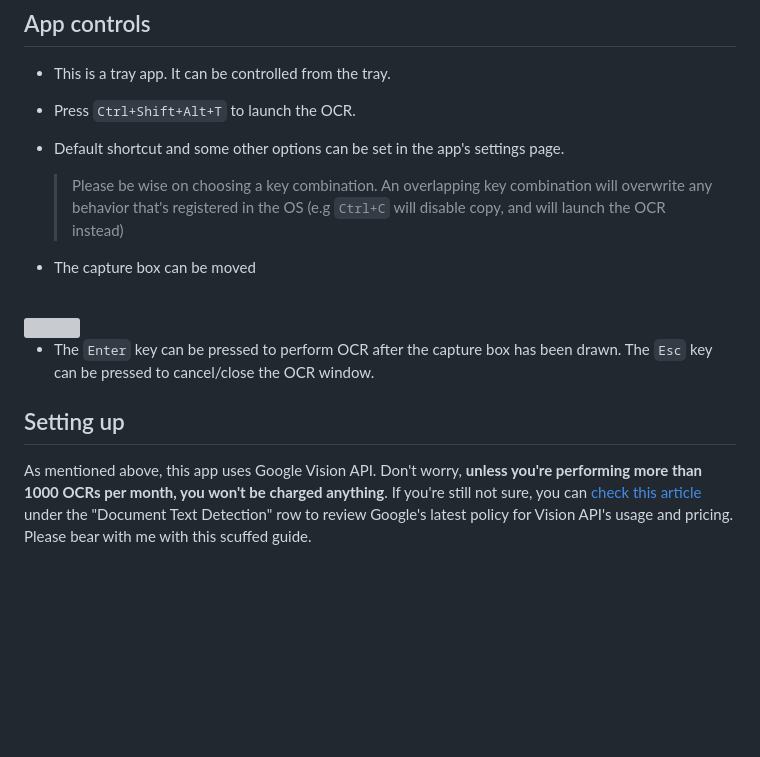
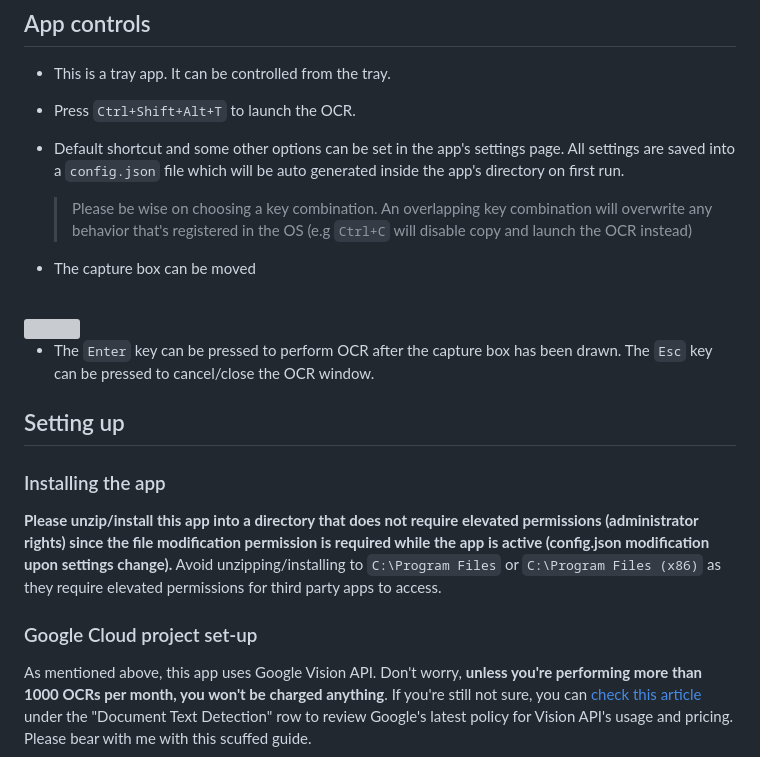
Before and after one commit to karelbondan/windows-ocr, a Markdown page: readme.md, the part around the change. GitHub-like rendering; blank space fills up the shorter version; grey boxes are pictures that could not be loaded.

```diff
--- a/readme.md
+++ b/readme.md
@@ -20,8 +20,8 @@ This is a fun project I did on my spare time. It was made to fulfill the need of
 
 - Press `Ctrl+Shift+Alt+T` to launch the OCR.
 
-- Default shortcut and some other options can be set in the app's settings page.
-  > Please be wise on choosing a key combination. An overlapping key combination will overwrite any behavior that's registered in the OS (e.g `Ctrl+C` will disable copy, and will launch the OCR instead)
+- Default shortcut and some other options can be set in the app's settings page. All settings are saved into a `config.json` file which will be auto generated inside the app's directory on first run.
+  > Please be wise on choosing a key combination. An overlapping key combination will overwrite any behavior that's registered in the OS (e.g `Ctrl+C` will disable copy and launch the OCR instead)
 
 - The capture box can be moved <br><br>
 <img src="https://lh3.googleusercontent.com/u/4/drive-viewer/AEYmBYQzGQ0xX2ytssDuYwjkTxDY9ENmhj6UKsTQvCygplVF6ZHW3RISvah_R9-LJAgBIfGdgY7gfdtLcxvblCpMvDCmN9zAWQ=w1920-h868" width="400">
@@ -29,6 +29,12 @@ This is a fun project I did on my spare time. It was made to fulfill the need of
 - The `Enter` key can be pressed to perform OCR after the capture box has been drawn. The `Esc` key can be pressed to cancel/close the OCR window.
 
 ## Setting up
+
+### Installing the app
+
+**Please unzip/install this app into a directory that does not require elevated permissions (administrator rights) since the file modification permission is required while the app is active (config.json modification upon settings change).** Avoid unzipping/installing to `C:\Program Files` or `C:\Program Files (x86)` as they require elevated permissions for third party apps to access.
+
+### Google Cloud project set-up
 
 As mentioned above, this app uses Google Vision API. Don't worry, **unless you're performing more than 1000 OCRs per month, you won't be charged anything**. If you're still not sure, you can [check this article](https://cloud.google.com/vision/pricing#prices) under the "Document Text Detection" row to review Google's latest policy for Vision API's usage and pricing. Please bear with me with this scuffed guide.
 
```
